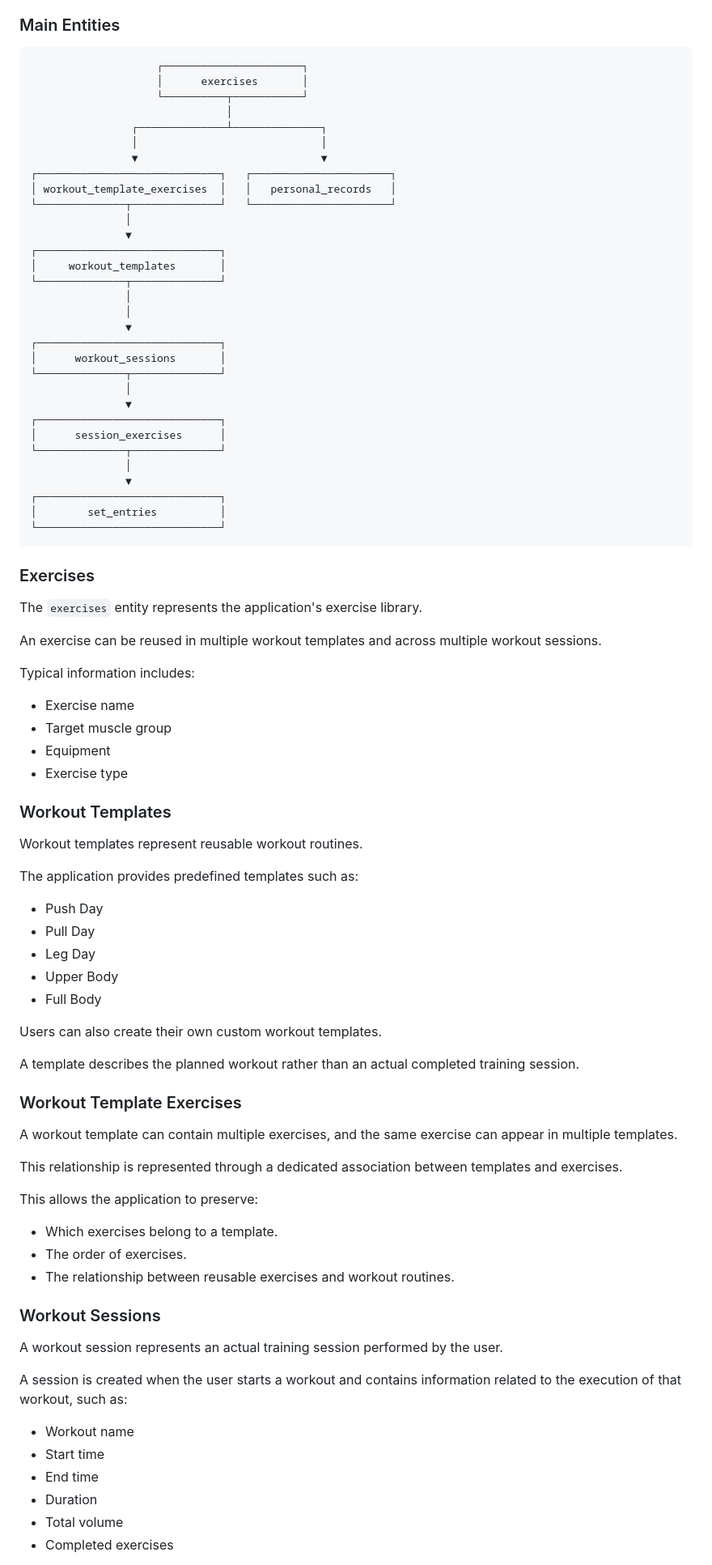
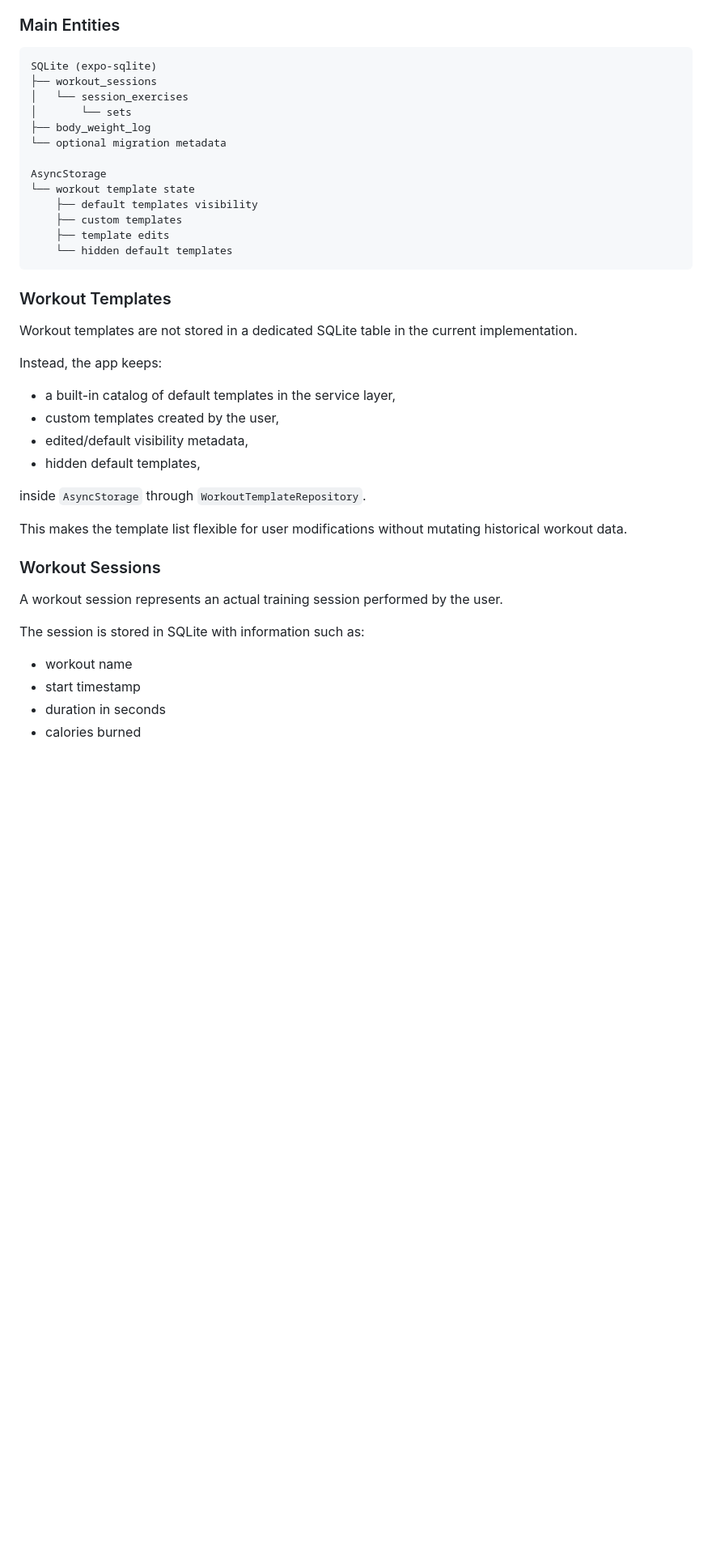
Before and after one commit to Samimo01/CodeAlpha_tasks, a Markdown page: CodeAlpha_FitnessTracker/README.md, the part around one of its changes. Shown at 81% size. GitHub-like rendering; blank space fills up the shorter version.

Commit message:
FitnessTracker_app - docs: align README with actual project architecture and persistence model

````diff
--- a/CodeAlpha_FitnessTracker/README.md
+++ b/CodeAlpha_FitnessTracker/README.md
@@ -157,90 +157,44 @@ The database therefore uses a relational structure to avoid duplicating informat
 ### Main Entities
 
 ```text
-                    ┌──────────────────────┐
-                    │      exercises       │
-                    └──────────┬───────────┘
-                               │
-                ┌──────────────┴──────────────┐
-                │                             │
-                ▼                             ▼
-┌─────────────────────────────┐   ┌──────────────────────┐
-│ workout_template_exercises  │   │   personal_records   │
-└──────────────┬──────────────┘   └──────────────────────┘
-               │
-               ▼
-┌─────────────────────────────┐
-│     workout_templates       │
-└──────────────┬──────────────┘
-               │
-               │
-               ▼
-┌─────────────────────────────┐
-│      workout_sessions       │
-└──────────────┬──────────────┘
-               │
-               ▼
-┌─────────────────────────────┐
-│      session_exercises      │
-└──────────────┬──────────────┘
-               │
-               ▼
-┌─────────────────────────────┐
-│        set_entries          │
-└─────────────────────────────┘
+SQLite (expo-sqlite)
+├── workout_sessions
+│   └── session_exercises
+│       └── sets
+├── body_weight_log
+└── optional migration metadata
+
+AsyncStorage
+└── workout template state
+    ├── default templates visibility
+    ├── custom templates
+    ├── template edits
+    └── hidden default templates
 ```
-
-### Exercises
-
-The `exercises` entity represents the application's exercise library.
-
-An exercise can be reused in multiple workout templates and across multiple workout sessions.
-
-Typical information includes:
-
-* Exercise name
-* Target muscle group
-* Equipment
-* Exercise type
 
 ### Workout Templates
 
-Workout templates represent reusable workout routines.
+Workout templates are not stored in a dedicated SQLite table in the current implementation.
 
-The application provides predefined templates such as:
+Instead, the app keeps:
 
-* Push Day
-* Pull Day
-* Leg Day
-* Upper Body
-* Full Body
+* a built-in catalog of default templates in the service layer,
+* custom templates created by the user,
+* edited/default visibility metadata,
+* hidden default templates,
 
-Users can also create their own custom workout templates.
+inside `AsyncStorage` through `WorkoutTemplateRepository`.
 
-A template describes the planned workout rather than an actual completed training session.
-
-### Workout Template Exercises
-
-A workout template can contain multiple exercises, and the same exercise can appear in multiple templates.
-
-This relationship is represented through a dedicated association between templates and exercises.
-
-This allows the application to preserve:
-
-* Which exercises belong to a template.
-* The order of exercises.
-* The relationship between reusable exercises and workout routines.
+This makes the template list flexible for user modifications without mutating historical workout data.
 
 ### Workout Sessions
 
 A workout session represents an actual training session performed by the user.
 
-A session is created when the user starts a workout and contains information related to the execution of that workout, such as:
+The session is stored in SQLite with information such as:
 
-* Workout name
-* Start time
-* End time
-* Duration
-* Total volume
-* Completed exercises
+* workout name
+* start timestamp
+* duration in seconds
+* calories burned
 
````
Also changed, not shown: other parts of CodeAlpha_FitnessTracker/README.md (+51 -61 lines).
